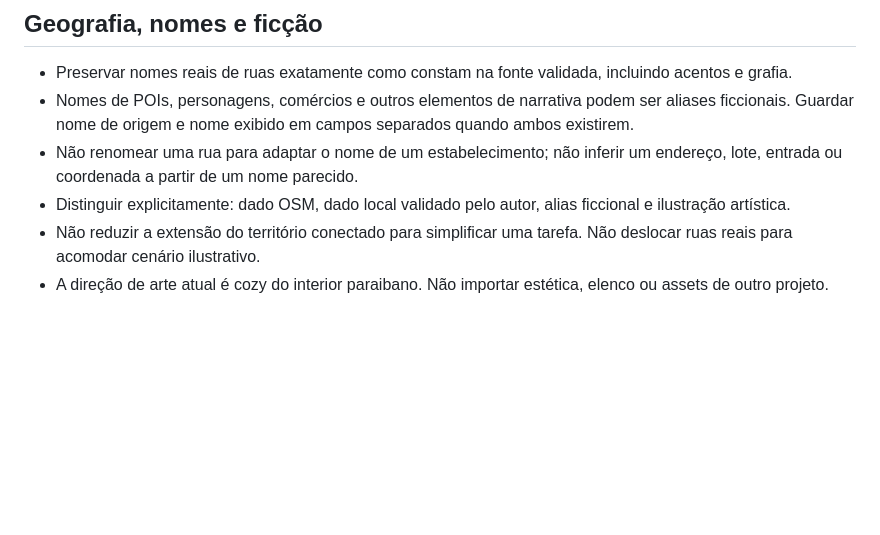
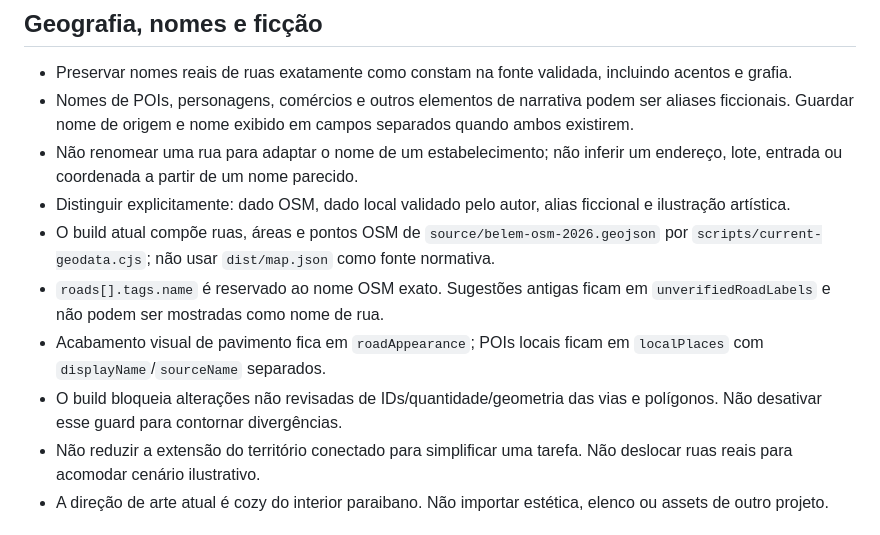
Before and after one commit to chumikie/Beit-Lehem, a Markdown page: AGENTS.md, the part around the change. Rendered like a GitHub page; blank space fills up the shorter version.

Commit message:
docs: add canonical geography rules for contributors

```diff
--- a/AGENTS.md
+++ b/AGENTS.md
@@ -16,6 +16,10 @@
 - Nomes de POIs, personagens, comércios e outros elementos de narrativa podem ser aliases ficcionais. Guardar nome de origem e nome exibido em campos separados quando ambos existirem.
 - Não renomear uma rua para adaptar o nome de um estabelecimento; não inferir um endereço, lote, entrada ou coordenada a partir de um nome parecido.
 - Distinguir explicitamente: dado OSM, dado local validado pelo autor, alias ficcional e ilustração artística.
+- O build atual compõe ruas, áreas e pontos OSM de `source/belem-osm-2026.geojson` por `scripts/current-geodata.cjs`; não usar `dist/map.json` como fonte normativa.
+- `roads[].tags.name` é reservado ao nome OSM exato. Sugestões antigas ficam em `unverifiedRoadLabels` e não podem ser mostradas como nome de rua.
+- Acabamento visual de pavimento fica em `roadAppearance`; POIs locais ficam em `localPlaces` com `displayName`/`sourceName` separados.
+- O build bloqueia alterações não revisadas de IDs/quantidade/geometria das vias e polígonos. Não desativar esse guard para contornar divergências.
 - Não reduzir a extensão do território conectado para simplificar uma tarefa. Não deslocar ruas reais para acomodar cenário ilustrativo.
 - A direção de arte atual é cozy do interior paraibano. Não importar estética, elenco ou assets de outro projeto.
 
```
